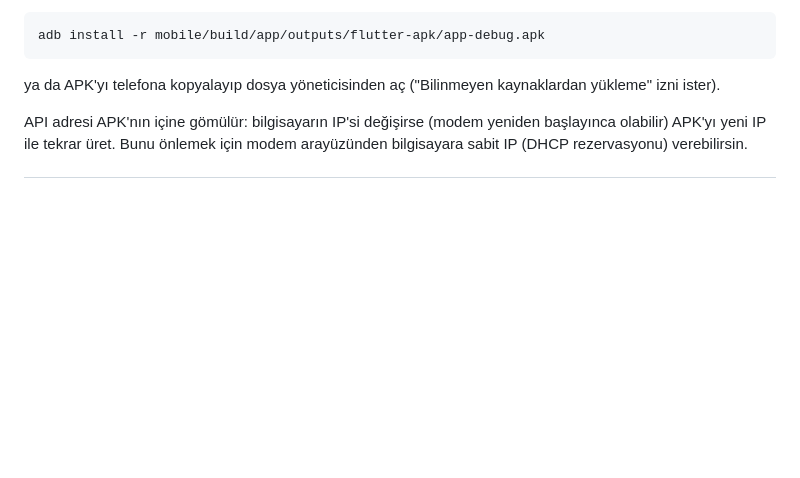
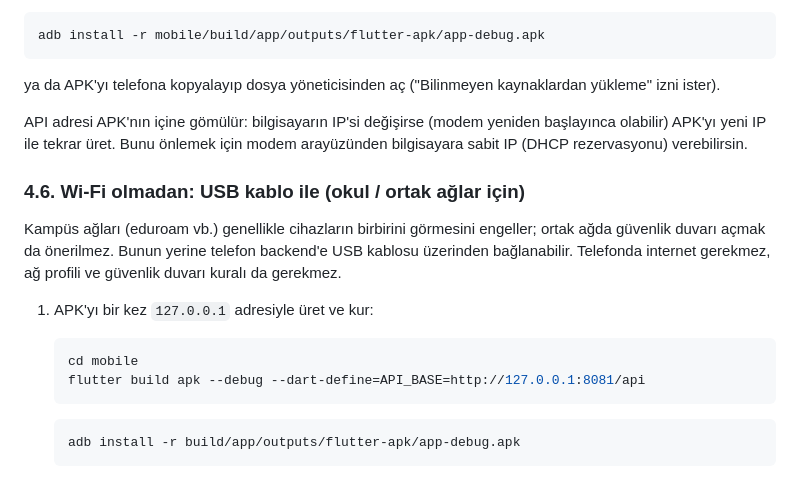
Before and after one commit to Kadir0642/bilpark-parking-system, a Markdown page: docs/yerel-demo.md, the part around one of its changes. GitHub-like rendering; blank space fills up the shorter version.

Commit message:
docs(demo): USB (adb reverse) option for campus and public networks
Co-Authored-By: Claude Opus 5.5 <noreply@anthropic.com>

````diff
--- a/docs/yerel-demo.md
+++ b/docs/yerel-demo.md
@@ -172,3 +172,18 @@ ya da APK'yı telefona kopyalayıp dosya yöneticisinden aç ("Bilinmeyen kaynak
 
 API adresi APK'nın içine gömülür: bilgisayarın IP'si değişirse (modem yeniden başlayınca olabilir) APK'yı yeni IP ile tekrar üret. Bunu önlemek için modem arayüzünden bilgisayara sabit IP (DHCP rezervasyonu) verebilirsin.
 
+### 4.6. Wi-Fi olmadan: USB kablo ile (okul / ortak ağlar için)
+
+Kampüs ağları (eduroam vb.) genellikle cihazların birbirini görmesini engeller; ortak ağda güvenlik duvarı açmak da önerilmez. Bunun yerine telefon backend'e USB kablosu üzerinden bağlanabilir. Telefonda internet gerekmez, ağ profili ve güvenlik duvarı kuralı da gerekmez.
+
+1. APK'yı bir kez `127.0.0.1` adresiyle üret ve kur:
+
+   ```bash
+   cd mobile
+   flutter build apk --debug --dart-define=API_BASE=http://127.0.0.1:8081/api
+   ```
+
+   ```bash
+   adb install -r build/app/outputs/flutter-apk/app-debug.apk
+   ```
+
````
Also changed, not shown: other parts of docs/yerel-demo.md (+10 -0 lines).
